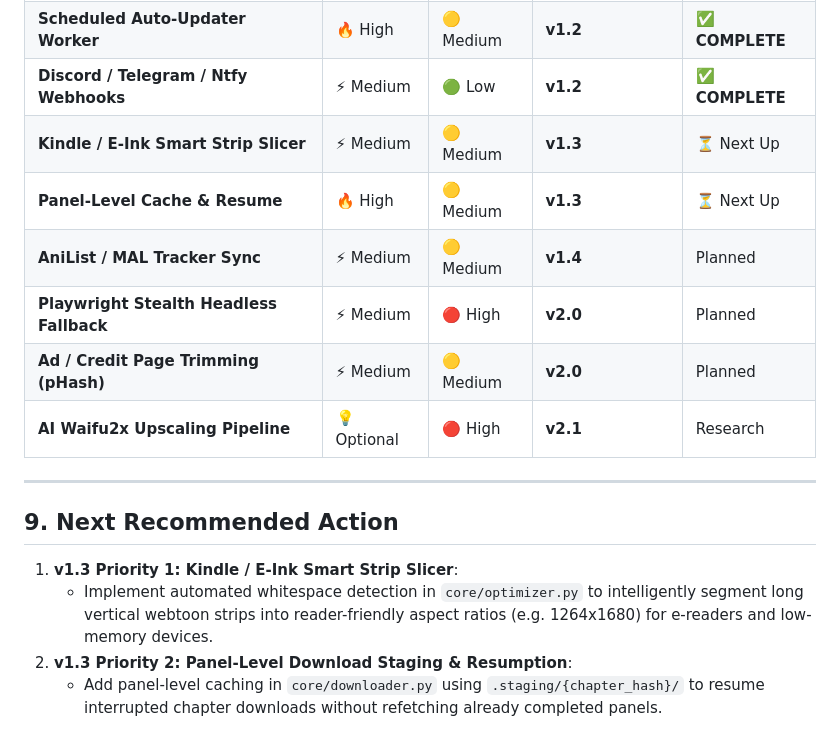
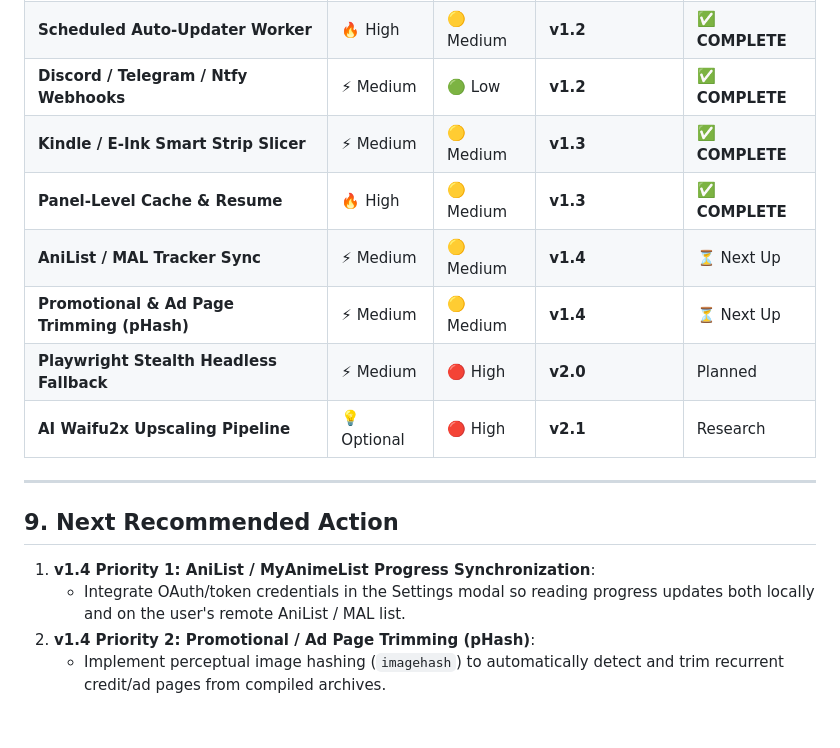
Before and after one commit to AdityaPatra-dev/Manhua-extractor, a Markdown page: IMPROVEMENTS_AND_ROADMAP.md, the part around the change. GitHub-like rendering.

Commit message:
docs: update roadmap matrix with completed v1.3 milestone features

```diff
--- a/IMPROVEMENTS_AND_ROADMAP.md
+++ b/IMPROVEMENTS_AND_ROADMAP.md
@@ -156,18 +156,18 @@ Currently, downloads run sequentially in a single job. Interrupting the script r
 | **OPDS Server Feed for Tachiyomi/Mihon** | 🔥 High | 🟡 Medium | **v1.2** | ✅ **COMPLETE** |
 | **Scheduled Auto-Updater Worker** | 🔥 High | 🟡 Medium | **v1.2** | ✅ **COMPLETE** |
 | **Discord / Telegram / Ntfy Webhooks** | ⚡ Medium | 🟢 Low | **v1.2** | ✅ **COMPLETE** |
-| **Kindle / E-Ink Smart Strip Slicer** | ⚡ Medium | 🟡 Medium | **v1.3** | ⏳ Next Up |
-| **Panel-Level Cache & Resume** | 🔥 High | 🟡 Medium | **v1.3** | ⏳ Next Up |
-| **AniList / MAL Tracker Sync** | ⚡ Medium | 🟡 Medium | **v1.4** | Planned |
+| **Kindle / E-Ink Smart Strip Slicer** | ⚡ Medium | 🟡 Medium | **v1.3** | ✅ **COMPLETE** |
+| **Panel-Level Cache & Resume** | 🔥 High | 🟡 Medium | **v1.3** | ✅ **COMPLETE** |
+| **AniList / MAL Tracker Sync** | ⚡ Medium | 🟡 Medium | **v1.4** | ⏳ Next Up |
+| **Promotional & Ad Page Trimming (pHash)**| ⚡ Medium | 🟡 Medium | **v1.4** | ⏳ Next Up |
 | **Playwright Stealth Headless Fallback** | ⚡ Medium | 🔴 High | **v2.0** | Planned |
-| **Ad / Credit Page Trimming (pHash)** | ⚡ Medium | 🟡 Medium | **v2.0** | Planned |
 | **AI Waifu2x Upscaling Pipeline** | 💡 Optional | 🔴 High | **v2.1** | Research |
 
 ---
 
 ## 9. Next Recommended Action
 
-1. **v1.3 Priority 1: Kindle / E-Ink Smart Strip Slicer**:
-   * Implement automated whitespace detection in `core/optimizer.py` to intelligently segment long vertical webtoon strips into reader-friendly aspect ratios (e.g. 1264x1680) for e-readers and low-memory devices.
-2. **v1.3 Priority 2: Panel-Level Download Staging & Resumption**:
-   * Add panel-level caching in `core/downloader.py` using `.staging/{chapter_hash}/` to resume interrupted chapter downloads without refetching already completed panels.
+1. **v1.4 Priority 1: AniList / MyAnimeList Progress Synchronization**:
+   * Integrate OAuth/token credentials in the Settings modal so reading progress updates both locally and on the user's remote AniList / MAL list.
+2. **v1.4 Priority 2: Promotional / Ad Page Trimming (pHash)**:
+   * Implement perceptual image hashing (`imagehash`) to automatically detect and trim recurrent credit/ad pages from compiled archives.
```
